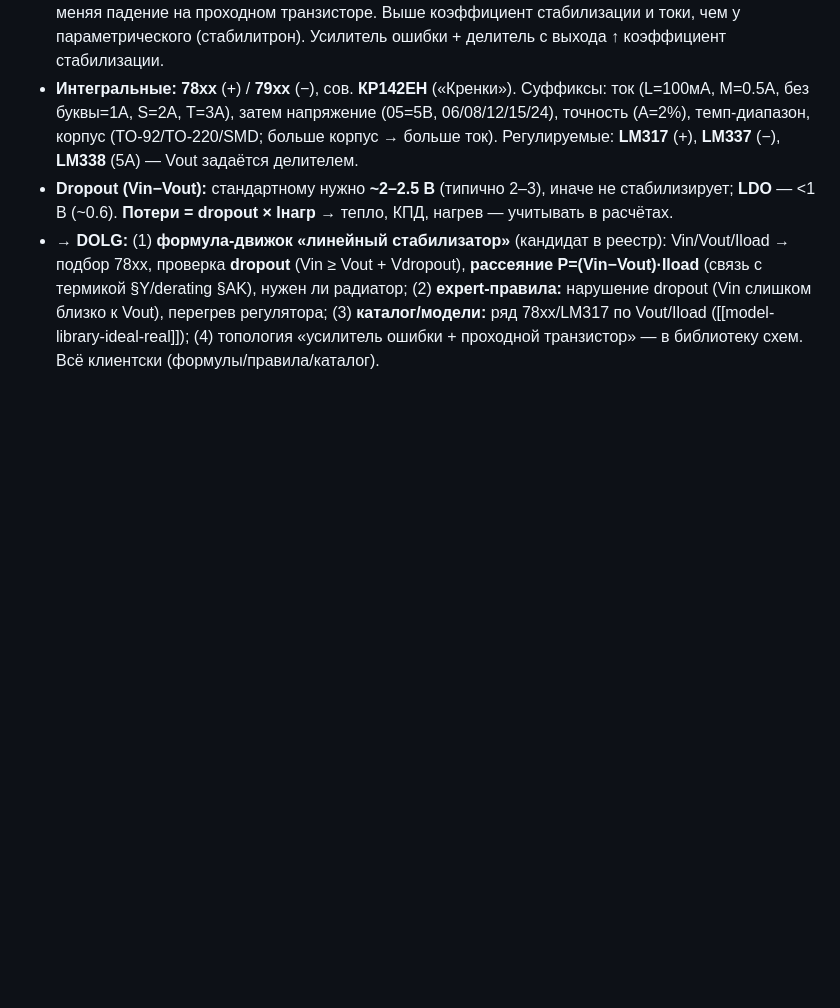
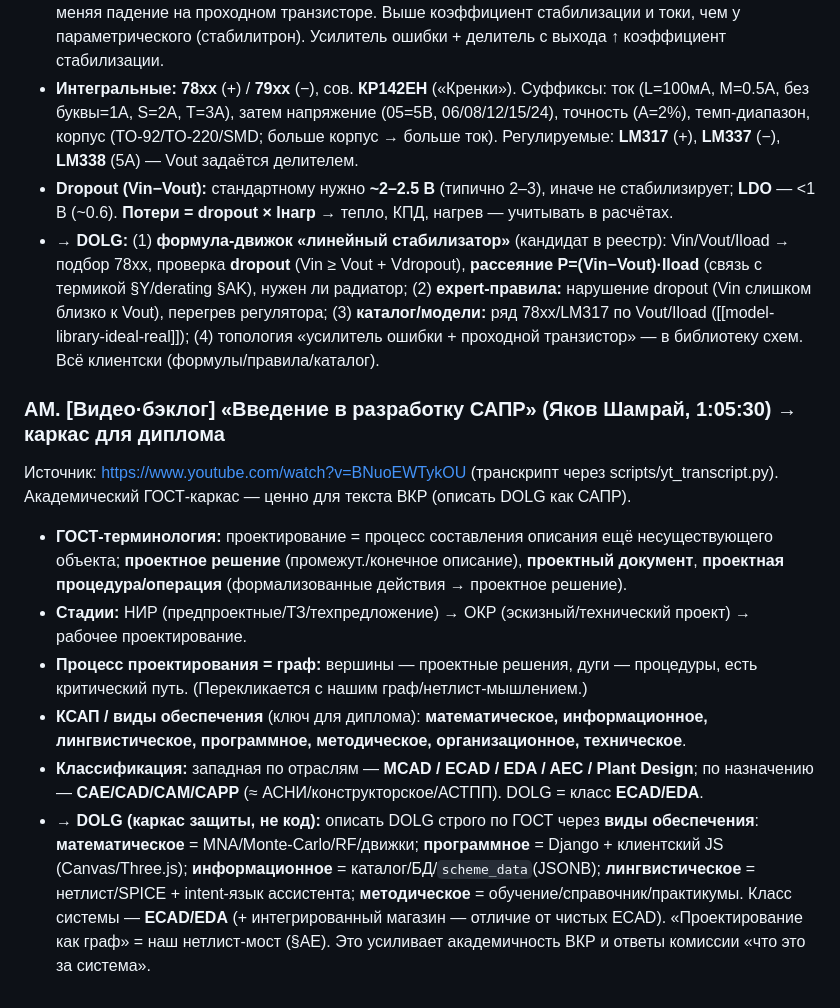
Before and after one commit to zlodey2077/Dolg, a Markdown page: docs/ENGINEERING_NOTES.md, the part around the change. Rendered like a GitHub page; blank space fills up the shorter version.

Commit message:
docs: видео-конспект §AM — Введение в разработку САПР (ГОСТ: виды обеспечения, проектирование=граф, класс ECAD/EDA) → академический каркас для ВКР
Co-Authored-By: Claude Opus 4.8 <noreply@anthropic.com>

```diff
--- a/docs/ENGINEERING_NOTES.md
+++ b/docs/ENGINEERING_NOTES.md
@@ -612,3 +612,13 @@ service mesh (mTLS между сервисами, трейсинг, ретраи
 - **Интегральные:** **78xx** (+) / **79xx** (−), сов. **КР142ЕН** («Кренки»). Суффиксы: ток (L=100мА, M=0.5А, без буквы=1А, S=2А, T=3А), затем напряжение (05=5В, 06/08/12/15/24), точность (A=2%), темп-диапазон, корпус (TO-92/TO-220/SMD; больше корпус → больше ток). Регулируемые: **LM317** (+), **LM337** (−), **LM338** (5А) — Vout задаётся делителем.
 - **Dropout (Vin−Vout):** стандартному нужно **~2–2.5 В** (типично 2–3), иначе не стабилизирует; **LDO** — <1 В (~0.6). **Потери = dropout × Iнагр** → тепло, КПД, нагрев — учитывать в расчётах.
 - → **DOLG:** (1) **формула-движок «линейный стабилизатор»** (кандидат в реестр): Vin/Vout/Iload → подбор 78xx, проверка **dropout** (Vin ≥ Vout + Vdropout), **рассеяние P=(Vin−Vout)·Iload** (связь с термикой §Y/derating §AK), нужен ли радиатор; (2) **expert-правила:** нарушение dropout (Vin слишком близко к Vout), перегрев регулятора; (3) **каталог/модели:** ряд 78xx/LM317 по Vout/Iload ([[model-library-ideal-real]]); (4) топология «усилитель ошибки + проходной транзистор» — в библиотеку схем. Всё клиентски (формулы/правила/каталог).
+
+### AM. [Видео·бэклог] «Введение в разработку САПР» (Яков Шамрай, 1:05:30) → каркас для диплома
+Источник: <https://www.youtube.com/watch?v=BNuoEWTykOU> (транскрипт через scripts/yt_transcript.py). Академический ГОСТ-каркас — ценно для текста ВКР (описать DOLG как САПР).
+
+- **ГОСТ-терминология:** проектирование = процесс составления описания ещё несуществующего объекта; **проектное решение** (промежут./конечное описание), **проектный документ**, **проектная процедура/операция** (формализованные действия → проектное решение).
+- **Стадии:** НИР (предпроектные/ТЗ/техпредложение) → ОКР (эскизный/технический проект) → рабочее проектирование.
+- **Процесс проектирования = граф:** вершины — проектные решения, дуги — процедуры, есть критический путь. (Перекликается с нашим граф/нетлист-мышлением.)
+- **КСАП / виды обеспечения** (ключ для диплома): **математическое, информационное, лингвистическое, программное, методическое, организационное, техническое**.
+- **Классификация:** западная по отраслям — **MCAD / ECAD / EDA / AEC / Plant Design**; по назначению — **CAE/CAD/CAM/CAPP** (≈ АСНИ/конструкторское/АСТПП). DOLG = класс **ECAD/EDA**.
+- → **DOLG (каркас защиты, не код):** описать DOLG строго по ГОСТ через **виды обеспечения**: **математическое** = MNA/Monte-Carlo/RF/движки; **программное** = Django + клиентский JS (Canvas/Three.js); **информационное** = каталог/БД/`scheme_data`(JSONB); **лингвистическое** = нетлист/SPICE + intent-язык ассистента; **методическое** = обучение/справочник/практикумы. Класс системы — **ECAD/EDA** (+ интегрированный магазин — отличие от чистых ECAD). «Проектирование как граф» = наш нетлист-мост (§AE). Это усиливает академичность ВКР и ответы комиссии «что это за система».
```
Also changed, not shown: docs/VIDEO_BACKLOG.md (+1 -1 lines).
